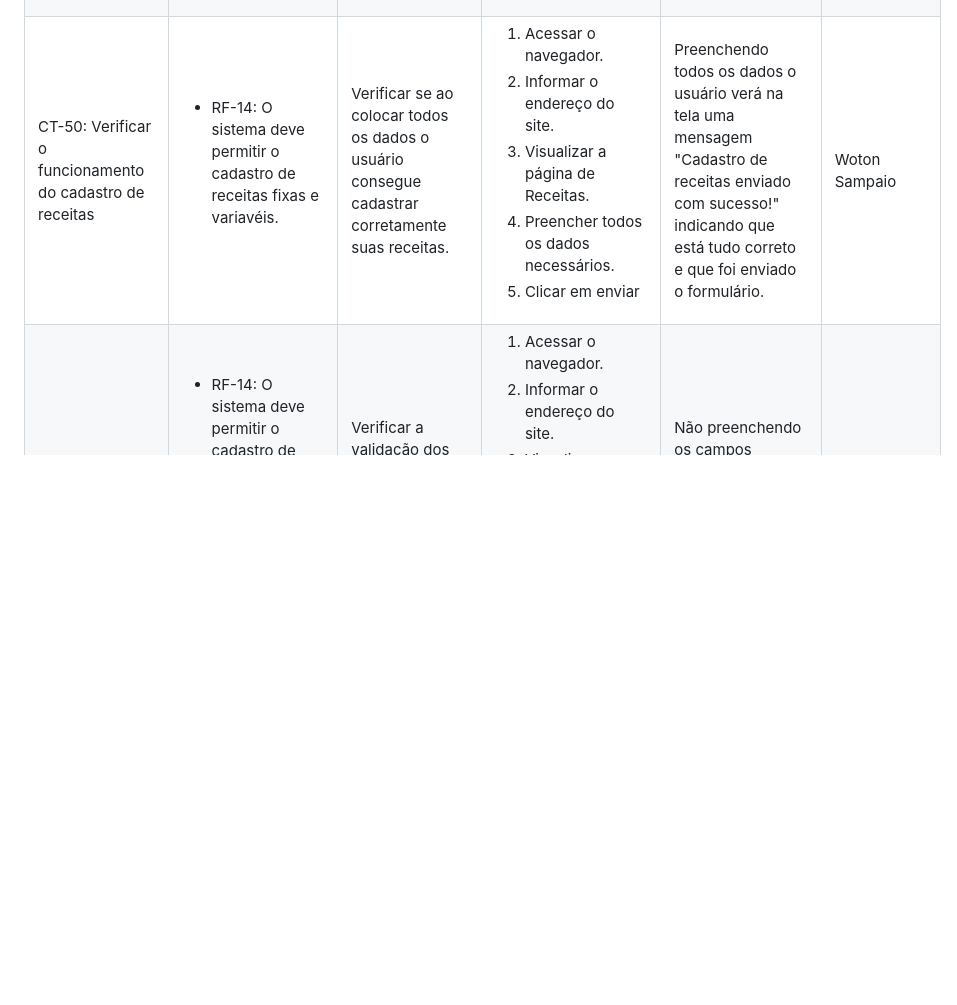
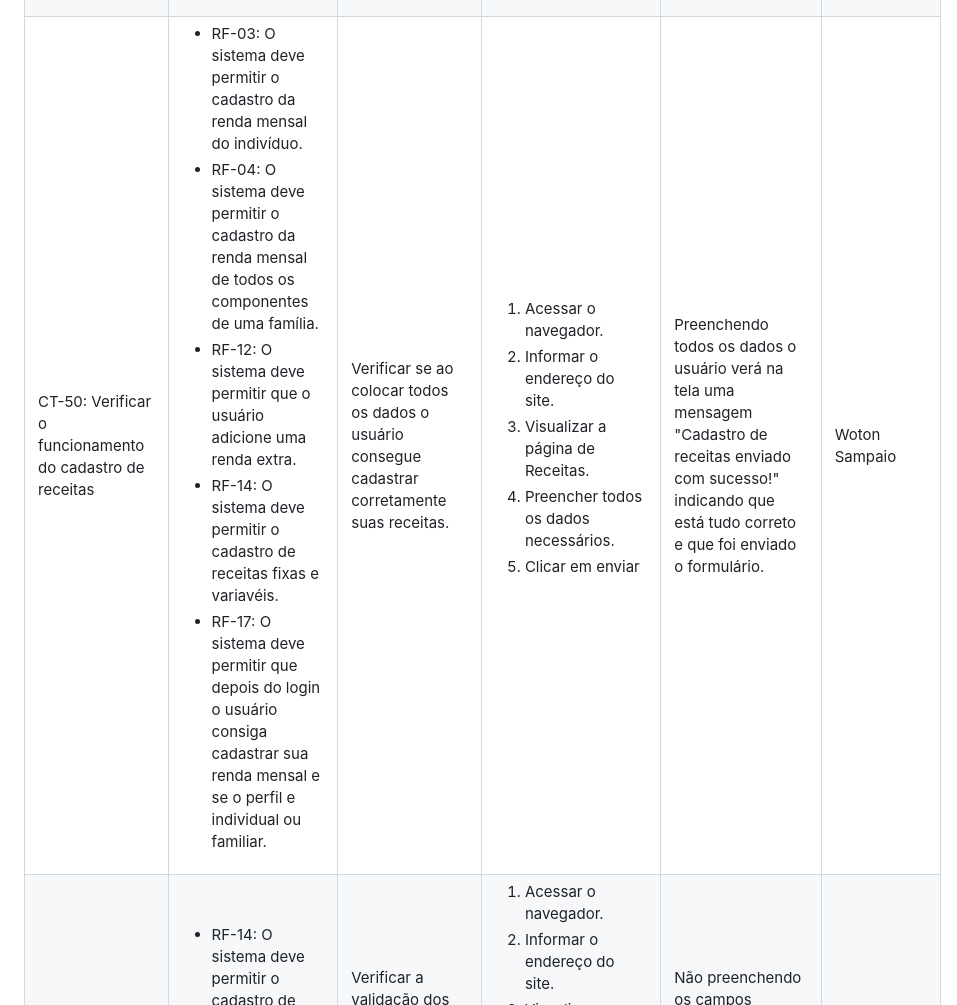
Before and after one commit to ICEI-PUC-Minas-PMV-ADS/pmv-ads-2024-1-e1-proj-web-t1-pmv-ads-2024-1-e1-projequilfinanc, a Markdown page: documentos/07-Plano de Testes de Software.md, the part around the change printed below. Drawn GitHub-style; blank space fills up the shorter version.

```diff
--- a/documentos/07-Plano de Testes de Software.md
+++ b/documentos/07-Plano de Testes de Software.md
@@ -1102,8 +1117,12 @@ Os testes funcionais a serem realizados na aplicação são descritos a seguir.
   <td>CT-50: Verificar o funcionamento do cadastro de receitas</td>
   <td>
    <ul>
+    <li>RF-03: O sistema deve permitir o cadastro da renda mensal do indivíduo.</li>
+    <li>RF-04: O sistema deve permitir o cadastro da renda mensal de todos os componentes de uma família.</li>
+    <li>RF-12: O sistema deve permitir que o usuário adicione uma renda extra.</li>
     <li>RF-14: O sistema deve permitir o cadastro de receitas fixas e variavéis.</li>
-   </ul>
+    <li>RF-17: O sistema deve permitir que depois do login o usuário consiga cadastrar sua renda mensal e se o perfil e individual ou familiar.</li>
+      </ul>
   </td>
   <td>Verificar se ao colocar todos os dados o usuário consegue cadastrar corretamente suas receitas.</td>
   <td>
```
Also changed, not shown: other parts of documentos/07-Plano de Testes de Software.md (+17 -2 lines).
